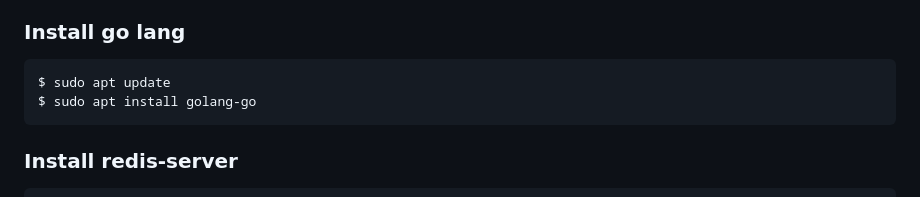
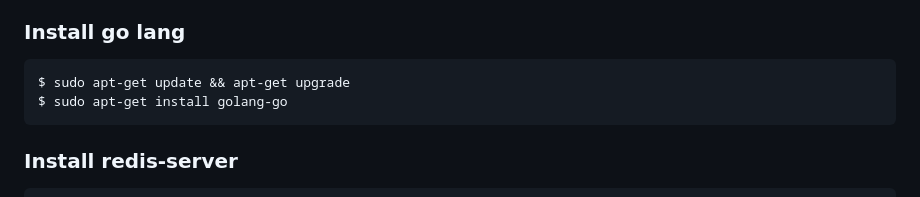
Before and after one commit to yuriy0803/open-etc-pool-friends, a Markdown page: README.md, the part around the change. Rendered like a GitHub page.

```diff
--- a/README.md
+++ b/README.md
@@ -40,8 +40,8 @@ Dependencies:
 
 ### Install go lang
 
-    $ sudo apt update
-    $ sudo apt install golang-go
+    $ sudo apt-get update && apt-get upgrade
+    $ sudo apt-get install golang-go
 
 ### Install redis-server
 
```
